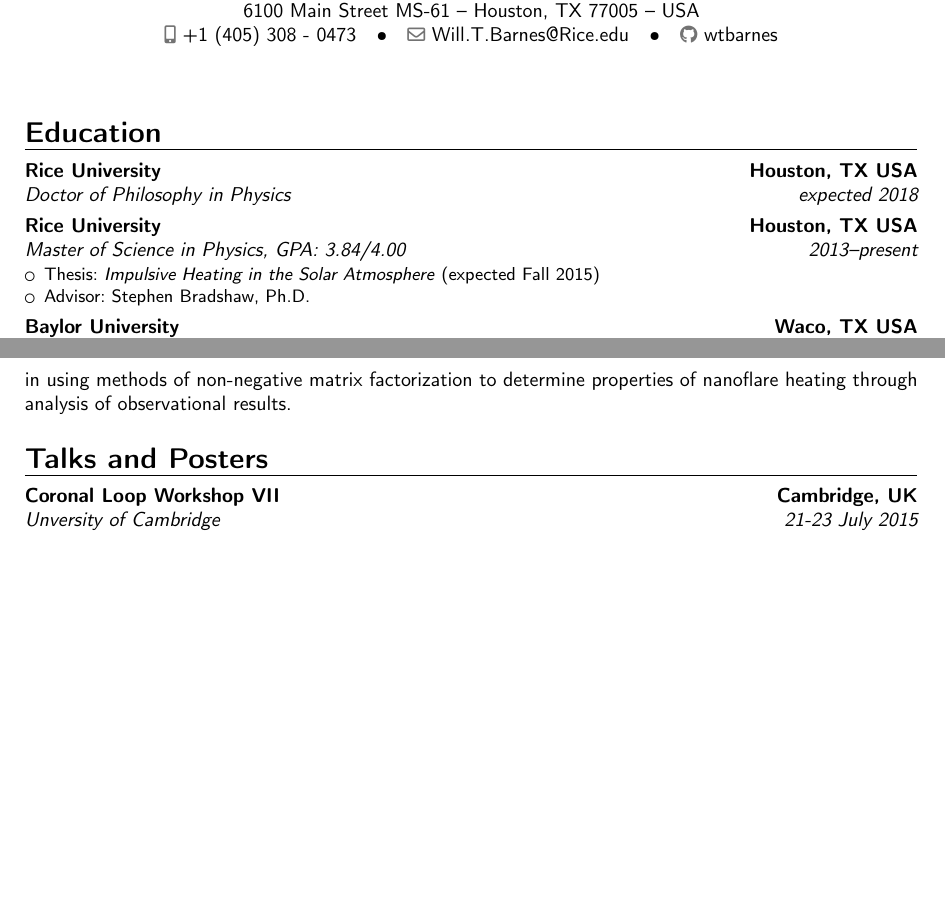
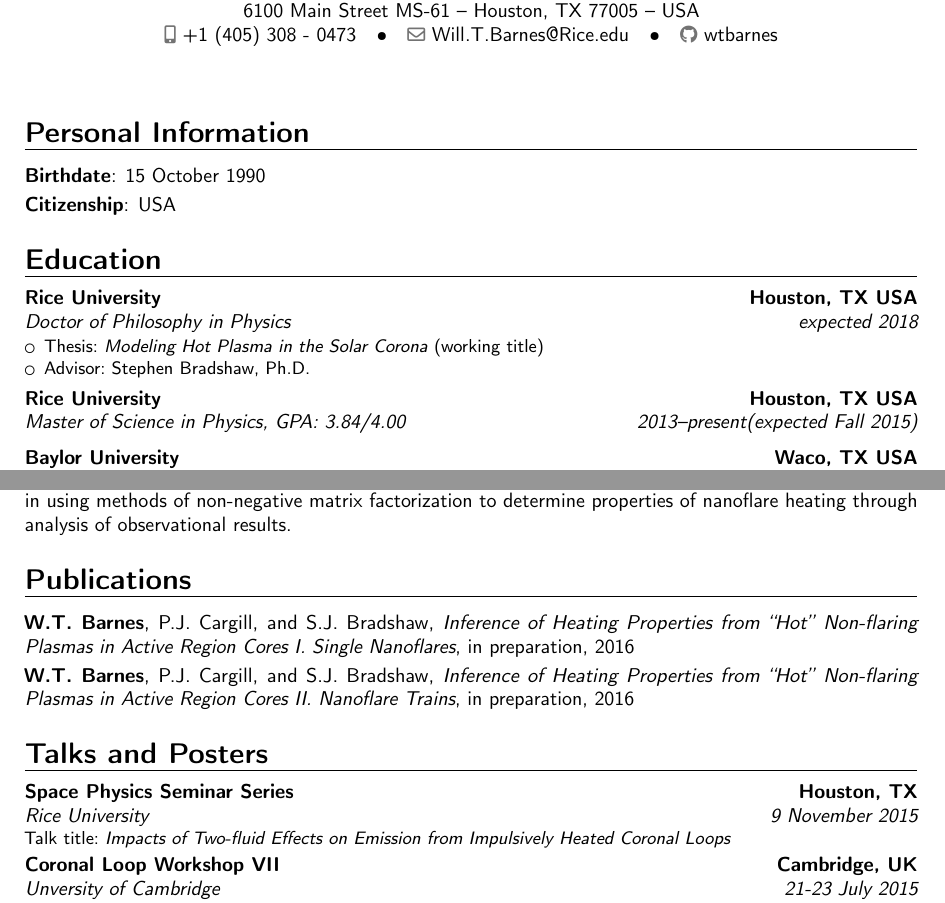
Before and after one commit to zakaria1193/resume, a LaTeX CV (barnesW_CV.tex): two parts of pages 1 and 2 of 3, joined at a grey line, cut so that both start at the same text, the shorter picture padded with empty space. Compiled offline with pdfLaTeX.

Commit message:
updating talks, pubs, personal info

```diff
--- a/barnesW_CV.tex
+++ b/barnesW_CV.tex
@@ -55,18 +55,19 @@
 %\begin{CJK*}{UTF8}{gbsn}                          % to typeset your resume in Chinese using CJK
 %-----       resume       ---------------------------------------------------------
 \makecvtitle
-
-%\section{Personal Information}
-%\cvitem{Birthdate}{15 October 1990}
-%\cvitem{Citizenship}{USA}
+%
+\section{Personal Information}
+\cvitem{Birthdate}{15 October 1990}
+\cvitem{Citizenship}{USA}
 %
 \section{Education}
-\cventry{expected 2018}{Doctor of Philosophy in Physics}{Rice University}{Houston, TX USA}{}{}  % arguments 3 to 6 can be left empty
-\cventry{2013--present}{Master of Science in Physics}{Rice University}{Houston, TX USA}{GPA: \textit{3.84/4.00}}{
+\cventry{expected 2018}{Doctor of Philosophy in Physics}{Rice University}{Houston, TX USA}{}{
 \begin{itemize}
-	\item Thesis:~\textit{Impulsive Heating in the Solar Atmosphere} (expected Fall 2015)
+	\item Thesis:~\textit{Modeling Hot Plasma in the Solar Corona} (working title)
 	\item Advisor:~Stephen Bradshaw, Ph.D.
 \end{itemize}
+}  % arguments 3 to 6 can be left empty
+\cventry{2013--present(expected Fall 2015)}{Master of Science in Physics}{Rice University}{Houston, TX USA}{GPA: \textit{3.84/4.00}}{
 }
 \cventry{2009--2013}{Bachelor of Science in Astrophysics}{Baylor University}{Waco, TX USA}{GPA: \textit{3.89/4.00}}{Minors: Mathematics,~Great Texts of the Western Tradition
 \begin{itemize}
@@ -95,7 +96,14 @@
 \section{Research Interests}
 Broadly, my research interests are in solar physics, specifically in the numerical modeling of plasma dynamics in the solar corona. I am interested in using hydrodynamic models to study nanoflare heating in the corona and how these modeled results can be compared to observations from instruments. Additionally, I am interested in using methods of non-negative matrix factorization to determine properties of nanoflare heating through analysis of observational results.
 %
+\section{Publications}
+\cvitem{}{\textbf{W.T. Barnes}, P.J. Cargill, and S.J. Bradshaw, \textit{Inference of Heating Properties from ``Hot'' Non-flaring Plasmas in Active Region Cores I. Single Nanoflares}, in preparation, 2016}
+%
+\cvitem{}{\textbf{W.T. Barnes}, P.J. Cargill, and S.J. Bradshaw, \textit{Inference of Heating Properties from ``Hot'' Non-flaring Plasmas in Active Region Cores II. Nanoflare Trains}, in preparation, 2016}
+%
 \section{Talks and Posters}
+\cventry{9 November 2015}{Rice University}{Space Physics Seminar Series}{Houston, TX}{}{Talk title:~\textit{Impacts of Two-fluid Effects on Emission from Impulsively Heated Coronal Loops}}
+%
 \cventry{21-23 July 2015}{Unversity of Cambridge}{Coronal Loop Workshop VII}{Cambridge, UK}{}{Poster title:~\textit{Effects of Ion Heating on Emission Measure of Coronal Loops in Active Region Cores}}
 %
 \cventry{26-30 April 2015}{American Astronomical Society}{Triennial Earth-Sun Summit}{Indianapolis, IN}{}{Poster title:~\href{http://adsabs.harvard.edu/abs/2015TESS....120306B}{\textit{Nonnegative Matrix Factorization as a Method for Studying Coronal Heating}}}
```
Also changed, not shown: barnesW_CV.pdf.
